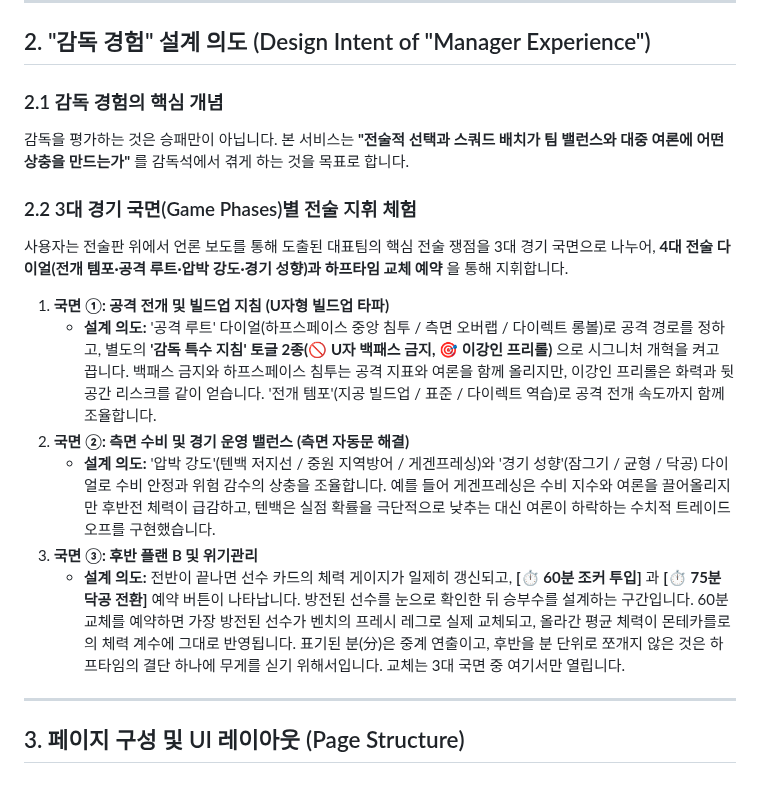
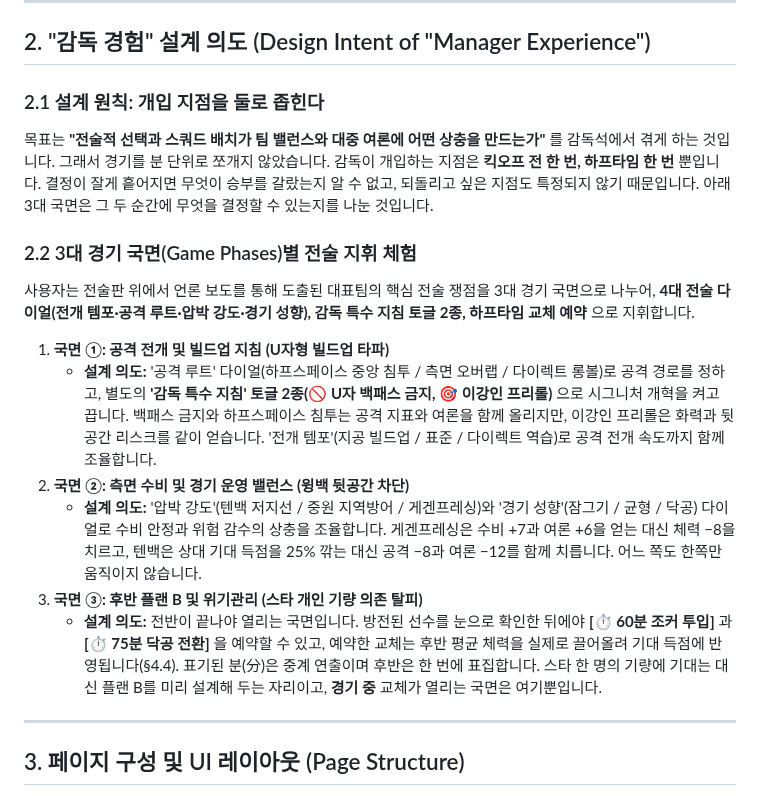
Before and after one commit to liminal-cipher/k-tactics-lab-2026, a Markdown page: PROPOSAL.md, the part around the change. Rendered like a GitHub page.

Commit message:
docs: section 2 says why, and says the whole trade
Read section 2 as a hostile judge would.

- "교체는 3대 국면 중 여기서만 열립니다" contradicted 4.1, which lets
  you drag the bench in whenever you like. It meant in-match
  substitution; it now says so.
- The tenback example described a trade-off and then gave one side of
  it: approval drops. It also costs 공격 −8, which 5.2's own table
  states and the in-app coach line already tells the player. Both
  examples now carry all their numbers, checked against app.js.
- "측면 자동문" was fan slang in our voice, and unlike "해줘 축구" it
  was never introduced as someone else's phrase.
- Phase 3 lost its subtitle when that slang came out, and with it the
  only sign of which of the three issues it answers.
- 2.1 restated 1.3's opening and then stopped, two sentences long. The
  section's actual design decision was buried at the end of phase 3:
  the match is not sliced by the minute, so there are exactly two
  moments where a manager intervenes. That is now what 2.1 says.
- Phase 3 then re-specified the substitution mechanism that 4.4 already
  covers. Trimmed to the intent, with the pointer.
- The intro listed the dials and the half-time booking but not the two
  special toggles the very next line uses.

```diff
--- a/PROPOSAL.md
+++ b/PROPOSAL.md
@@ -37,20 +37,20 @@
 
 ## 2. "감독 경험" 설계 의도 (Design Intent of "Manager Experience")
 
-### 2.1 감독 경험의 핵심 개념
+### 2.1 설계 원칙: 개입 지점을 둘로 좁힌다
 
-감독을 평가하는 것은 승패만이 아닙니다. 본 서비스는 **"전술적 선택과 스쿼드 배치가 팀 밸런스와 대중 여론에 어떤 상충을 만드는가"** 를 감독석에서 겪게 하는 것을 목표로 합니다.
+목표는 **"전술적 선택과 스쿼드 배치가 팀 밸런스와 대중 여론에 어떤 상충을 만드는가"** 를 감독석에서 겪게 하는 것입니다. 그래서 경기를 분 단위로 쪼개지 않았습니다. 감독이 개입하는 지점은 **킥오프 전 한 번, 하프타임 한 번** 뿐입니다. 결정이 잘게 흩어지면 무엇이 승부를 갈랐는지 알 수 없고, 되돌리고 싶은 지점도 특정되지 않기 때문입니다. 아래 3대 국면은 그 두 순간에 무엇을 결정할 수 있는지를 나눈 것입니다.
 
 ### 2.2 3대 경기 국면(Game Phases)별 전술 지휘 체험
 
-사용자는 전술판 위에서 언론 보도를 통해 도출된 대표팀의 핵심 전술 쟁점을 3대 경기 국면으로 나누어, **4대 전술 다이얼(전개 템포·공격 루트·압박 강도·경기 성향)과 하프타임 교체 예약** 을 통해 지휘합니다.
+사용자는 전술판 위에서 언론 보도를 통해 도출된 대표팀의 핵심 전술 쟁점을 3대 경기 국면으로 나누어, **4대 전술 다이얼(전개 템포·공격 루트·압박 강도·경기 성향), 감독 특수 지침 토글 2종, 하프타임 교체 예약** 으로 지휘합니다.
 
 1. **국면 ①: 공격 전개 및 빌드업 지침 (U자형 빌드업 타파)**
    - **설계 의도:** '공격 루트' 다이얼(하프스페이스 중앙 침투 / 측면 오버랩 / 다이렉트 롱볼)로 공격 경로를 정하고, 별도의 **'감독 특수 지침' 토글 2종(🚫 U자 백패스 금지, 🎯 이강인 프리롤)** 으로 시그니처 개혁을 켜고 끕니다. 백패스 금지와 하프스페이스 침투는 공격 지표와 여론을 함께 올리지만, 이강인 프리롤은 화력과 뒷공간 리스크를 같이 얻습니다. '전개 템포'(지공 빌드업 / 표준 / 다이렉트 역습)로 공격 전개 속도까지 함께 조율합니다.
-2. **국면 ②: 측면 수비 및 경기 운영 밸런스 (측면 자동문 해결)**
-   - **설계 의도:** '압박 강도'(텐백 저지선 / 중원 지역방어 / 게겐프레싱)와 '경기 성향'(잠그기 / 균형 / 닥공) 다이얼로 수비 안정과 위험 감수의 상충을 조율합니다. 예를 들어 게겐프레싱은 수비 지수와 여론을 끌어올리지만 후반전 체력이 급감하고, 텐백은 실점 확률을 극단적으로 낮추는 대신 여론이 하락하는 수치적 트레이드오프를 구현했습니다.
-3. **국면 ③: 후반 플랜 B 및 위기관리**
-   - **설계 의도:** 전반이 끝나면 선수 카드의 체력 게이지가 일제히 갱신되고, **[⏱️ 60분 조커 투입]** 과 **[⏱️ 75분 닥공 전환]** 예약 버튼이 나타납니다. 방전된 선수를 눈으로 확인한 뒤 승부수를 설계하는 구간입니다. 60분 교체를 예약하면 가장 방전된 선수가 벤치의 프레시 레그로 실제 교체되고, 올라간 평균 체력이 몬테카를로의 체력 계수에 그대로 반영됩니다. 표기된 분(分)은 중계 연출이고, 후반을 분 단위로 쪼개지 않은 것은 하프타임의 결단 하나에 무게를 싣기 위해서입니다. 교체는 3대 국면 중 여기서만 열립니다.
+2. **국면 ②: 측면 수비 및 경기 운영 밸런스 (윙백 뒷공간 차단)**
+   - **설계 의도:** '압박 강도'(텐백 저지선 / 중원 지역방어 / 게겐프레싱)와 '경기 성향'(잠그기 / 균형 / 닥공) 다이얼로 수비 안정과 위험 감수의 상충을 조율합니다. 게겐프레싱은 수비 +7과 여론 +6을 얻는 대신 체력 −8을 치르고, 텐백은 상대 기대 득점을 25% 깎는 대신 공격 −8과 여론 −12를 함께 치릅니다. 어느 쪽도 한쪽만 움직이지 않습니다.
+3. **국면 ③: 후반 플랜 B 및 위기관리 (스타 개인 기량 의존 탈피)**
+   - **설계 의도:** 전반이 끝나야 열리는 국면입니다. 방전된 선수를 눈으로 확인한 뒤에야 **[⏱️ 60분 조커 투입]** 과 **[⏱️ 75분 닥공 전환]** 을 예약할 수 있고, 예약한 교체는 후반 평균 체력을 실제로 끌어올려 기대 득점에 반영됩니다(§4.4). 표기된 분(分)은 중계 연출이며 후반은 한 번에 표집합니다. 스타 한 명의 기량에 기대는 대신 플랜 B를 미리 설계해 두는 자리이고, **경기 중** 교체가 열리는 국면은 여기뿐입니다.
 
 ---
 
```
